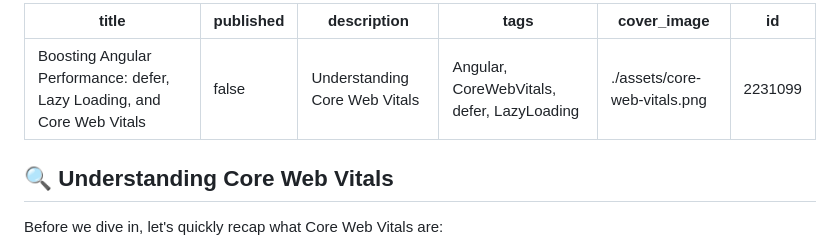
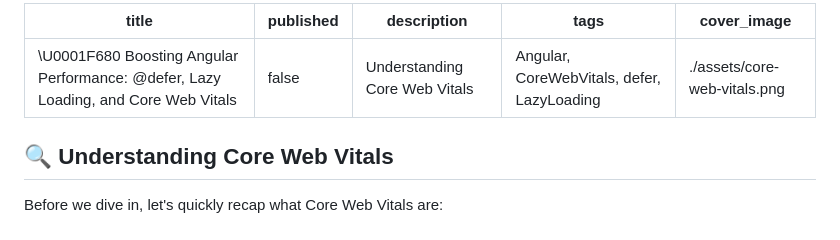
Before and after one commit to bndF1/Podcasts-demo-app, a Markdown page: articles/06-angular-performance.md, the part around the change. Rendered like a GitHub page.

Commit message:
📝 (06-angular-performance.md): update article title to include emoji for emphasis
The article title is updated to include a rocket emoji (🚀) to draw attention and emphasize the focus on performance enhancement techniques in Angular. This change aims to make the title more engaging and visually appealing to readers.

```diff
--- a/articles/06-angular-performance.md
+++ b/articles/06-angular-performance.md
@@ -1,10 +1,9 @@
 ---
-title: 'Boosting Angular Performance: defer, Lazy Loading, and Core Web Vitals'
+title: "\U0001F680 Boosting Angular Performance: @defer, Lazy Loading, and Core Web Vitals"
 published: false
 description: Understanding Core Web Vitals
 tags: 'Angular, CoreWebVitals, defer, LazyLoading'
 cover_image: ./assets/core-web-vitals.png
-id: 2231099
 ---
 
 ## 🔍 Understanding Core Web Vitals
```
